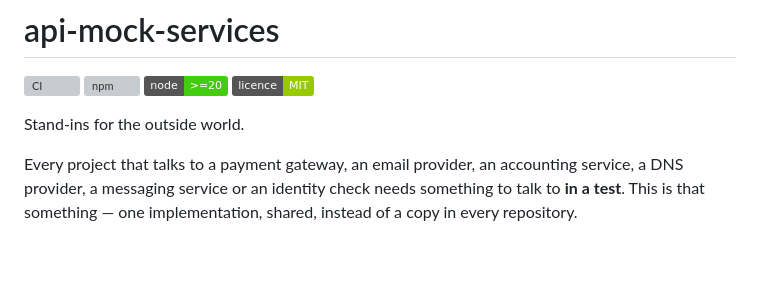
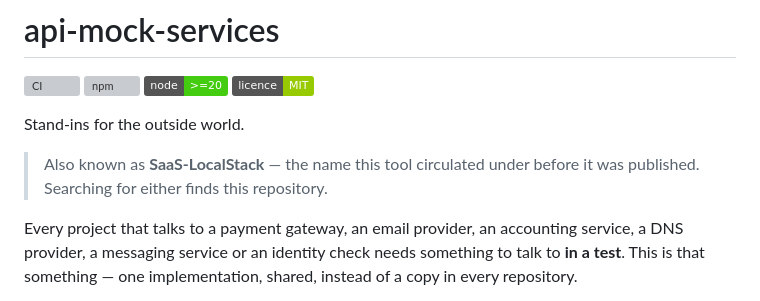
Before and after one commit to omeiza-workspace/api-mock-services, a Markdown page: README.md, the part around the change. Drawn GitHub-style; badges without logos; blank space fills up the shorter version; grey boxes are pictures that could not be loaded.

Commit message:
docs: note the name this tool circulated under

```diff
--- a/README.md
+++ b/README.md
@@ -6,6 +6,9 @@
 [![licence](https://img.shields.io/badge/licence-MIT-green.svg)](LICENSE)
 
 Stand-ins for the outside world.
+
+> Also known as **SaaS-LocalStack** — the name this tool circulated under
+> before it was published. Searching for either finds this repository.
 
 Every project that talks to a payment gateway, an email provider, an
 accounting service, a DNS provider, a messaging service or an identity check
```
